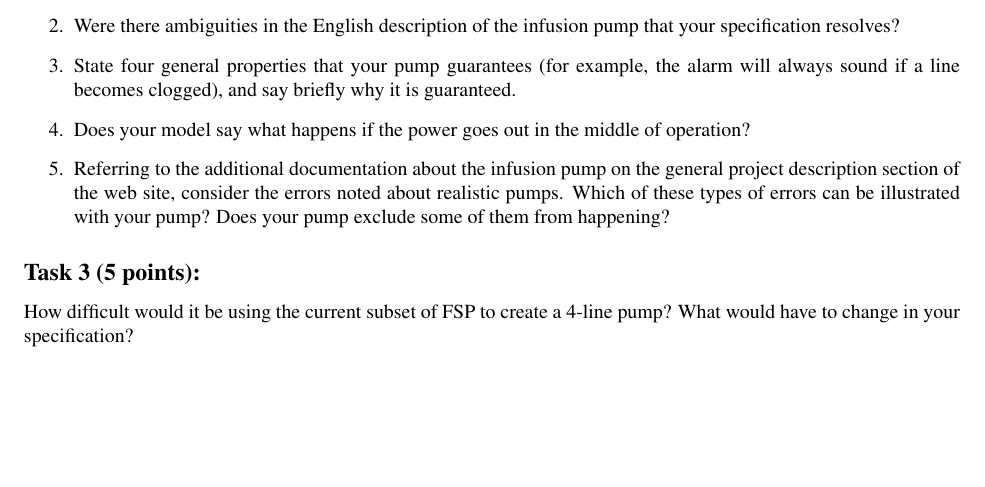
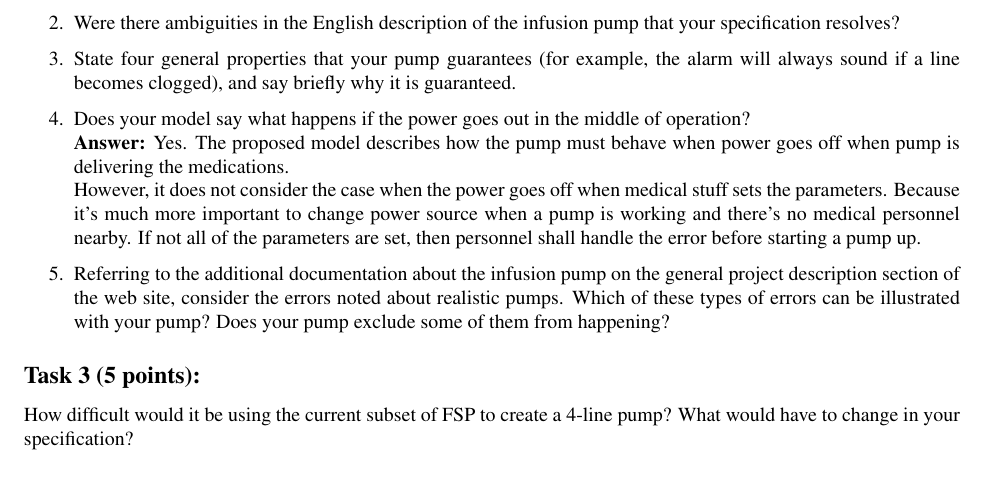
Before and after one commit to MeRuslan/MSS-Project1, a LaTeX document (Project_1.tex): part of page 2 of 2, cut so that both start at the same text, the shorter picture padded with empty space. Compiled offline with pdfLaTeX.

Commit message:
description of the battery model added

```diff
--- a/Project_1.tex
+++ b/Project_1.tex
@@ -121,6 +121,9 @@ explain why. (Note: Reference certain parts of your specification that address f
     \item Were there ambiguities in the English description of the infusion pump that your specification resolves?
     \item State four general properties that your pump guarantees (for example, the alarm will always sound if a line becomes clogged), and say briefly why it is guaranteed.
     \item Does your model say what happens if the power goes out in the middle of operation?
+    \\
+    \textbf{Answer:} Yes. The proposed model describes how the pump must behave when power goes off when pump is delivering the medications.
+    \\However, it does not consider the case when the power goes off when medical stuff sets the parameters. Because it's much more important to change power source when a pump is working and there's no medical personnel nearby. If not all of the parameters are set, then personnel shall handle the error before starting a pump up.
     \item Referring to the additional documentation about the infusion pump on the general project description section of the web site, consider the errors noted about realistic pumps. Which of these types of errors can be illustrated with your pump? Does your pump exclude some of them from happening?
 
 \end{enumerate}
```
